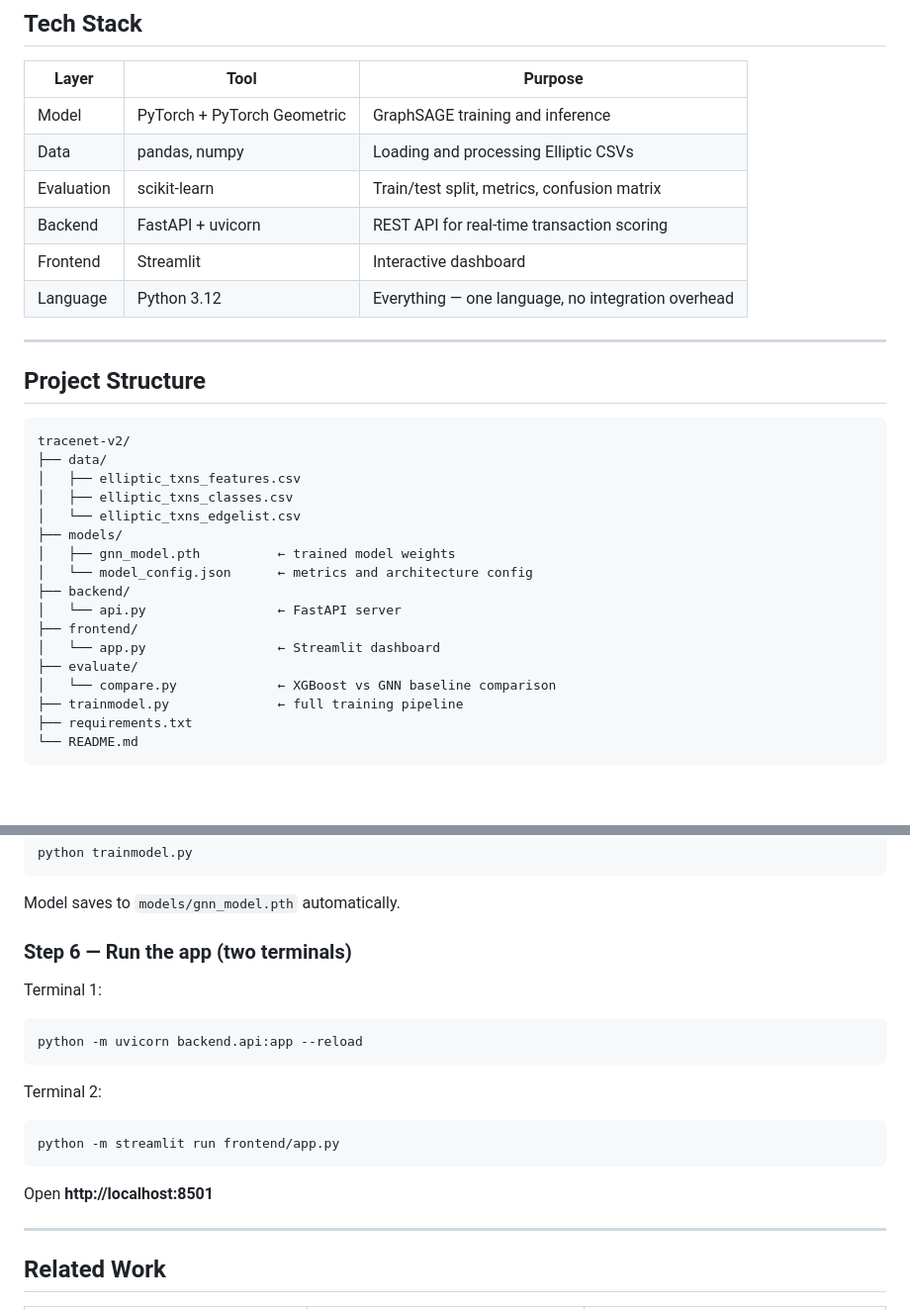
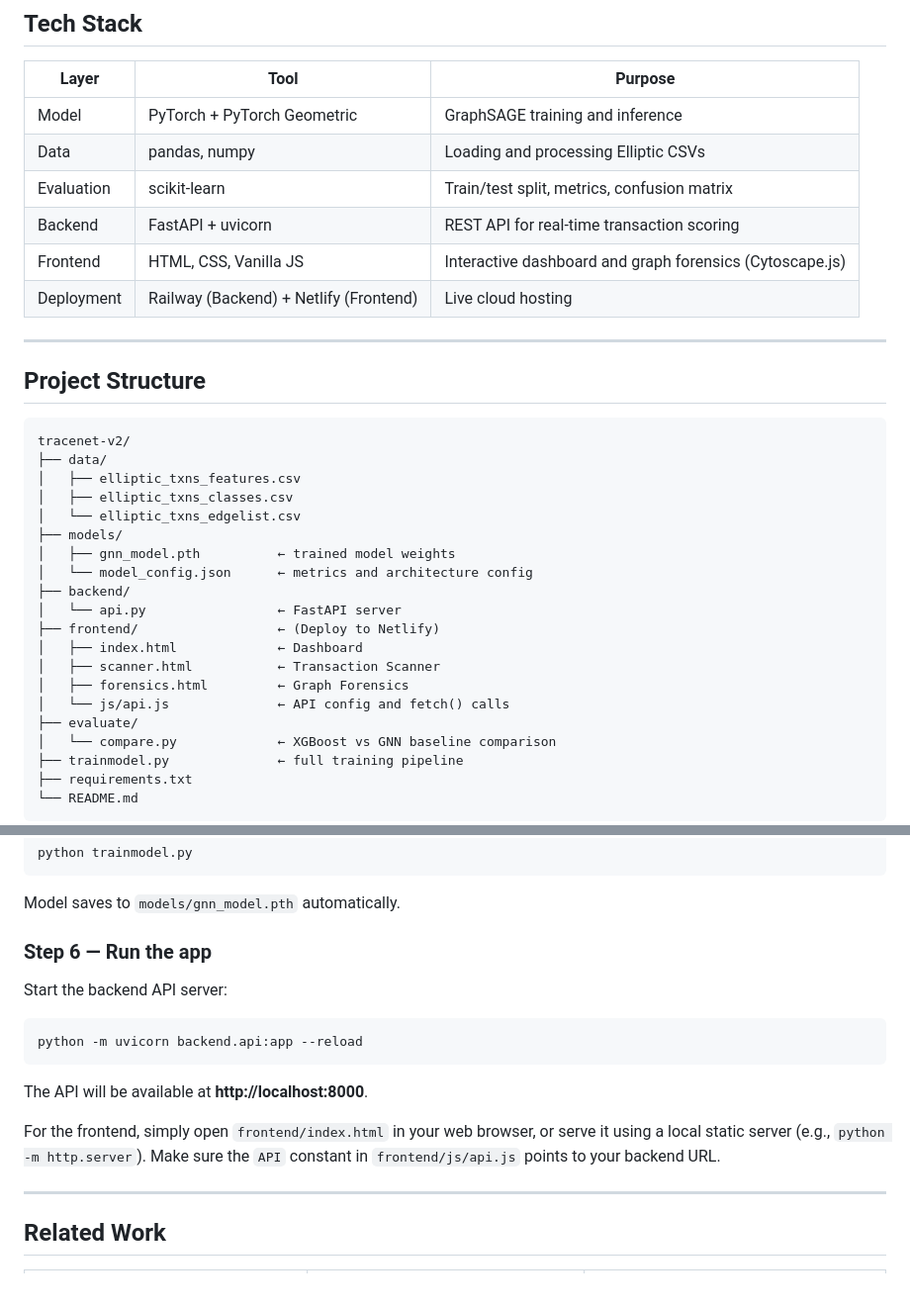
Before and after one commit to Aviralsahu960/TRACENET-version2.0, a Markdown page: README.md, 2 parts joined by grey strips. Shown at 99% size. Rendered like a GitHub page; blank space fills up the shorter version.

Commit message:
docs: update frontend stack to HTML/CSS/JS and Netlify deployment

````diff
--- a/README.md
+++ b/README.md
@@ -113,8 +113,8 @@ This prevents the binary block/approve flaw of v1 — borderline cases go to hum
 | Data | pandas, numpy | Loading and processing Elliptic CSVs |
 | Evaluation | scikit-learn | Train/test split, metrics, confusion matrix |
 | Backend | FastAPI + uvicorn | REST API for real-time transaction scoring |
-| Frontend | Streamlit | Interactive dashboard |
-| Language | Python 3.12 | Everything — one language, no integration overhead |
+| Frontend | HTML, CSS, Vanilla JS | Interactive dashboard and graph forensics (Cytoscape.js) |
+| Deployment | Railway (Backend) + Netlify (Frontend) | Live cloud hosting |
 
 ---
 
@@ -131,8 +131,11 @@ tracenet-v2/
 │   └── model_config.json      ← metrics and architecture config
 ├── backend/
 │   └── api.py                 ← FastAPI server
-├── frontend/
-│   └── app.py                 ← Streamlit dashboard
+├── frontend/                  ← (Deploy to Netlify)
+│   ├── index.html             ← Dashboard
+│   ├── scanner.html           ← Transaction Scanner
+│   ├── forensics.html         ← Graph Forensics
+│   └── js/api.js              ← API config and fetch() calls
 ├── evaluate/
 │   └── compare.py             ← XGBoost vs GNN baseline comparison
 ├── trainmodel.py              ← full training pipeline
@@ -184,16 +187,14 @@ python trainmodel.py
 ```
 Model saves to `models/gnn_model.pth` automatically.
 
-### Step 6 — Run the app (two terminals)
-Terminal 1:
+### Step 6 — Run the app
+Start the backend API server:
 ```bash
 python -m uvicorn backend.api:app --reload
 ```
-Terminal 2:
-```bash
-python -m streamlit run frontend/app.py
-```
-Open **http://localhost:8501**
+The API will be available at **http://localhost:8000**.
+
+For the frontend, simply open `frontend/index.html` in your web browser, or serve it using a local static server (e.g., `python -m http.server`). Make sure the `API` constant in `frontend/js/api.js` points to your backend URL.
 
 ---
 
````
